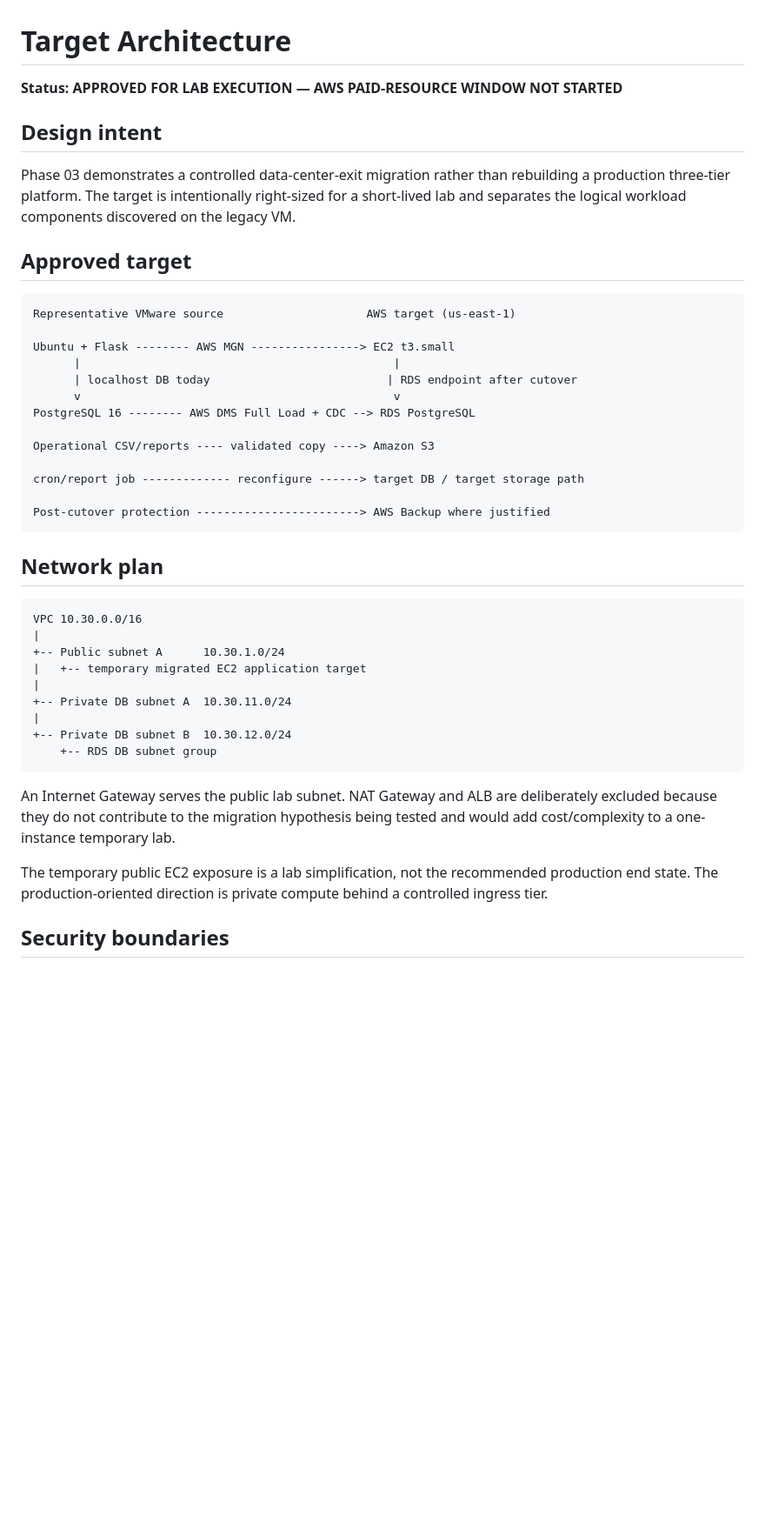
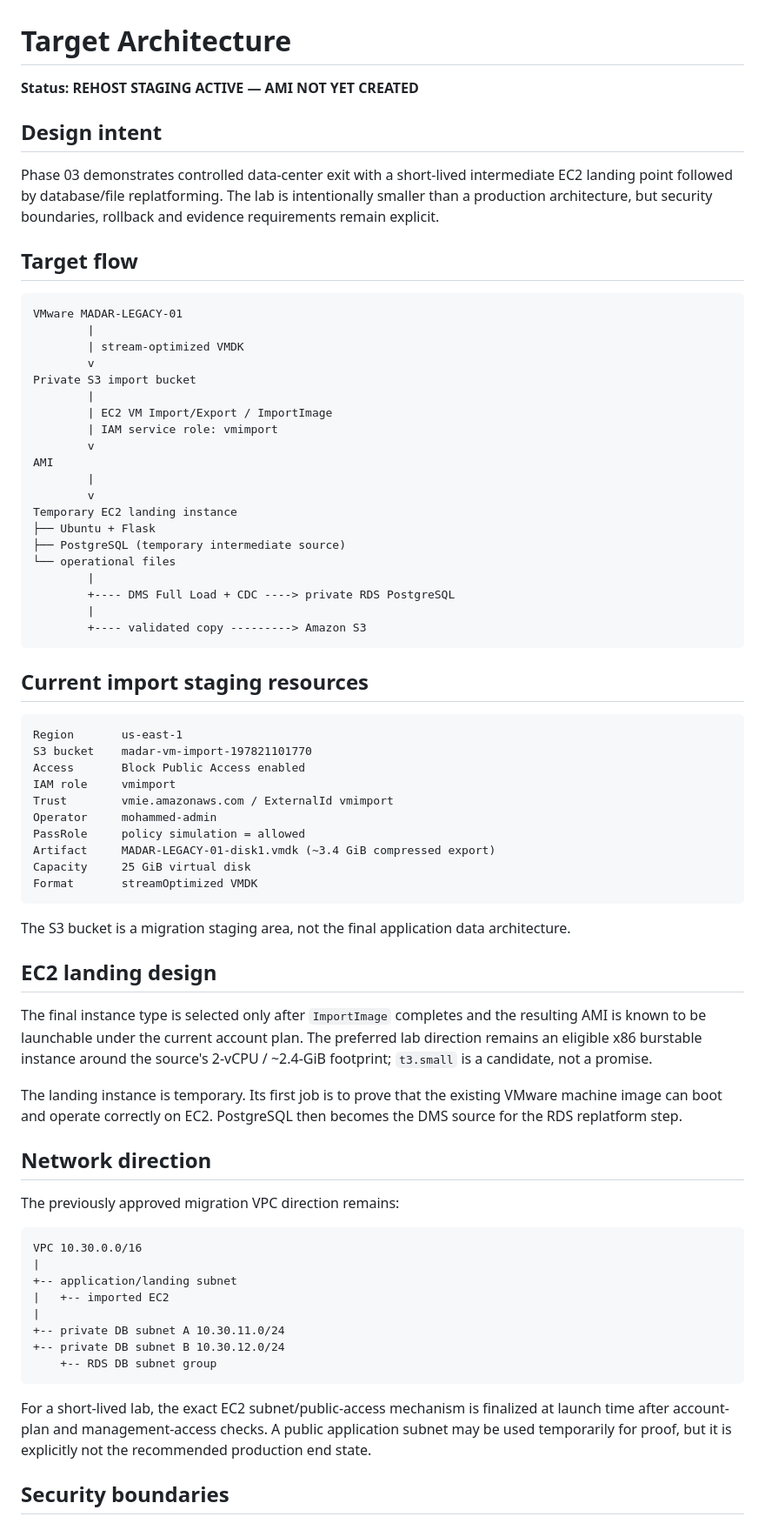
Before and after one commit to EngMohammedBashir/MADAR-legacy-migration-data-center-exit, a Markdown page: docs/05-target-architecture.md, the part around one of its changes. Shown at 87% size. Drawn GitHub-style; blank space fills up the shorter version.

````diff
--- a/docs/05-target-architecture.md
+++ b/docs/05-target-architecture.md
@@ -1,46 +1,75 @@
 # Target Architecture
 
-**Status: APPROVED FOR LAB EXECUTION — AWS PAID-RESOURCE WINDOW NOT STARTED**
+**Status: REHOST STAGING ACTIVE — AMI NOT YET CREATED**
 
 ## Design intent
 
-Phase 03 demonstrates a controlled data-center-exit migration rather than rebuilding a production three-tier platform. The target is intentionally right-sized for a short-lived lab and separates the logical workload components discovered on the legacy VM.
+Phase 03 demonstrates controlled data-center exit with a short-lived intermediate EC2 landing point followed by database/file replatforming. The lab is intentionally smaller than a production architecture, but security boundaries, rollback and evidence requirements remain explicit.
 
-## Approved target
+## Target flow
 
 ```text
-Representative VMware source                     AWS target (us-east-1)
-
-Ubuntu + Flask -------- AWS MGN ----------------> EC2 t3.small
-      |                                              |
-      | localhost DB today                          | RDS endpoint after cutover
-      v                                              v
-PostgreSQL 16 -------- AWS DMS Full Load + CDC --> RDS PostgreSQL
-
-Operational CSV/reports ---- validated copy ----> Amazon S3
-
-cron/report job ------------- reconfigure ------> target DB / target storage path
-
-Post-cutover protection ------------------------> AWS Backup where justified
+VMware MADAR-LEGACY-01
+        |
+        | stream-optimized VMDK
+        v
+Private S3 import bucket
+        |
+        | EC2 VM Import/Export / ImportImage
+        | IAM service role: vmimport
+        v
+AMI
+        |
+        v
+Temporary EC2 landing instance
+├── Ubuntu + Flask
+├── PostgreSQL (temporary intermediate source)
+└── operational files
+        |
+        +---- DMS Full Load + CDC ----> private RDS PostgreSQL
+        |
+        +---- validated copy ---------> Amazon S3
 ```
 
-## Network plan
+## Current import staging resources
+
+```text
+Region       us-east-1
+S3 bucket    madar-vm-import-197821101770
+Access       Block Public Access enabled
+IAM role     vmimport
+Trust        vmie.amazonaws.com / ExternalId vmimport
+Operator     mohammed-admin
+PassRole     policy simulation = allowed
+Artifact     MADAR-LEGACY-01-disk1.vmdk (~3.4 GiB compressed export)
+Capacity     25 GiB virtual disk
+Format       streamOptimized VMDK
+```
+
+The S3 bucket is a migration staging area, not the final application data architecture.
+
+## EC2 landing design
+
+The final instance type is selected only after `ImportImage` completes and the resulting AMI is known to be launchable under the current account plan. The preferred lab direction remains an eligible x86 burstable instance around the source's 2-vCPU / ~2.4-GiB footprint; `t3.small` is a candidate, not a promise.
+
+The landing instance is temporary. Its first job is to prove that the existing VMware machine image can boot and operate correctly on EC2. PostgreSQL then becomes the DMS source for the RDS replatform step.
+
+## Network direction
+
+The previously approved migration VPC direction remains:
 
 ```text
 VPC 10.30.0.0/16
 |
-+-- Public subnet A      10.30.1.0/24
-|   +-- temporary migrated EC2 application target
++-- application/landing subnet
+|   +-- imported EC2
 |
-+-- Private DB subnet A  10.30.11.0/24
-|
-+-- Private DB subnet B  10.30.12.0/24
++-- private DB subnet A 10.30.11.0/24
++-- private DB subnet B 10.30.12.0/24
     +-- RDS DB subnet group
 ```
 
-An Internet Gateway serves the public lab subnet. NAT Gateway and ALB are deliberately excluded because they do not contribute to the migration hypothesis being tested and would add cost/complexity to a one-instance temporary lab.
-
-The temporary public EC2 exposure is a lab simplification, not the recommended production end state. The production-oriented direction is private compute behind a controlled ingress tier.
+For a short-lived lab, the exact EC2 subnet/public-access mechanism is finalized at launch time after account-plan and management-access checks. A public application subnet may be used temporarily for proof, but it is explicitly not the recommended production end state.
 
 ## Security boundaries
 
````
Also changed, not shown: other parts of docs/05-target-architecture.md (+41 -66 lines).
